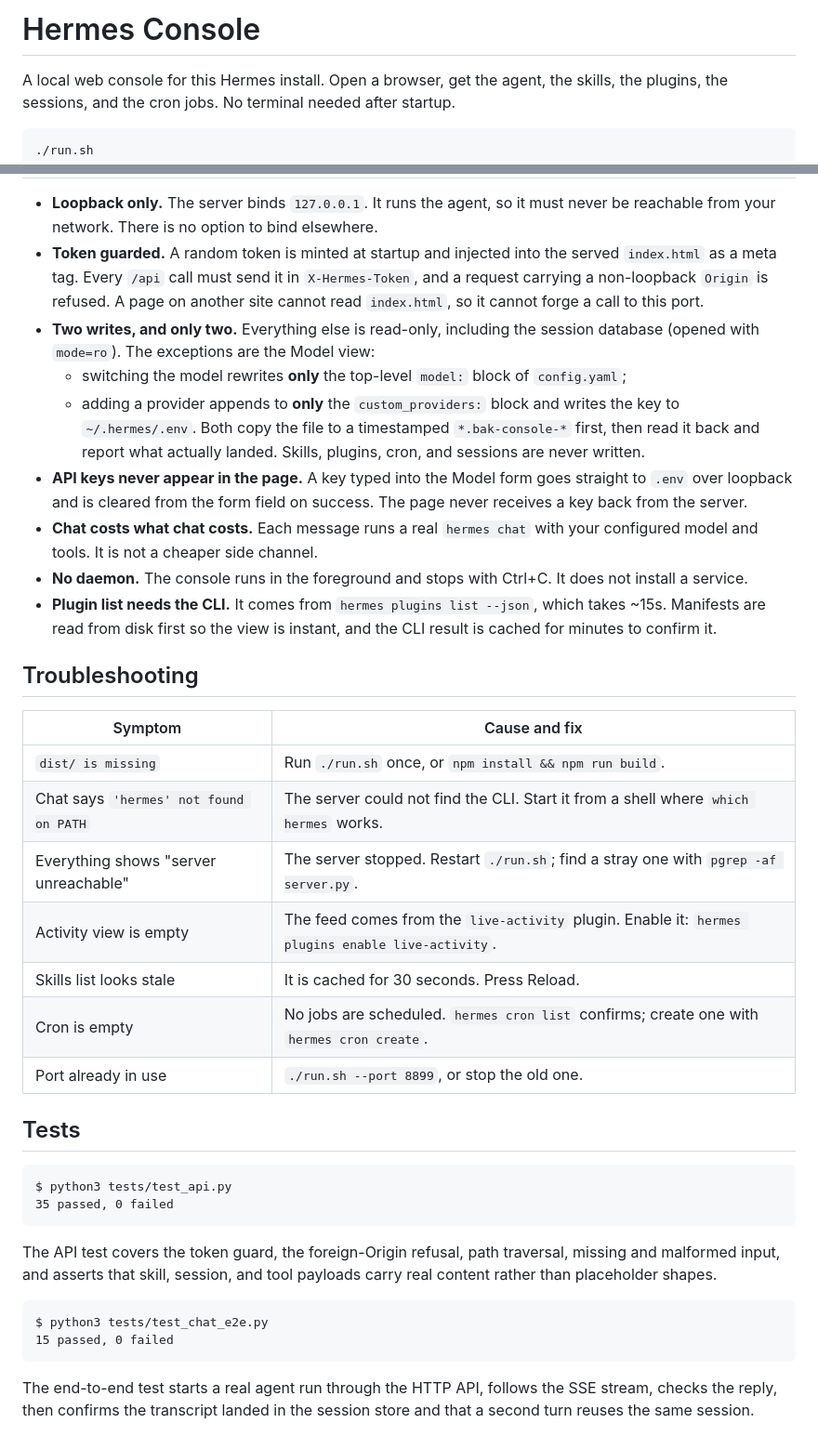
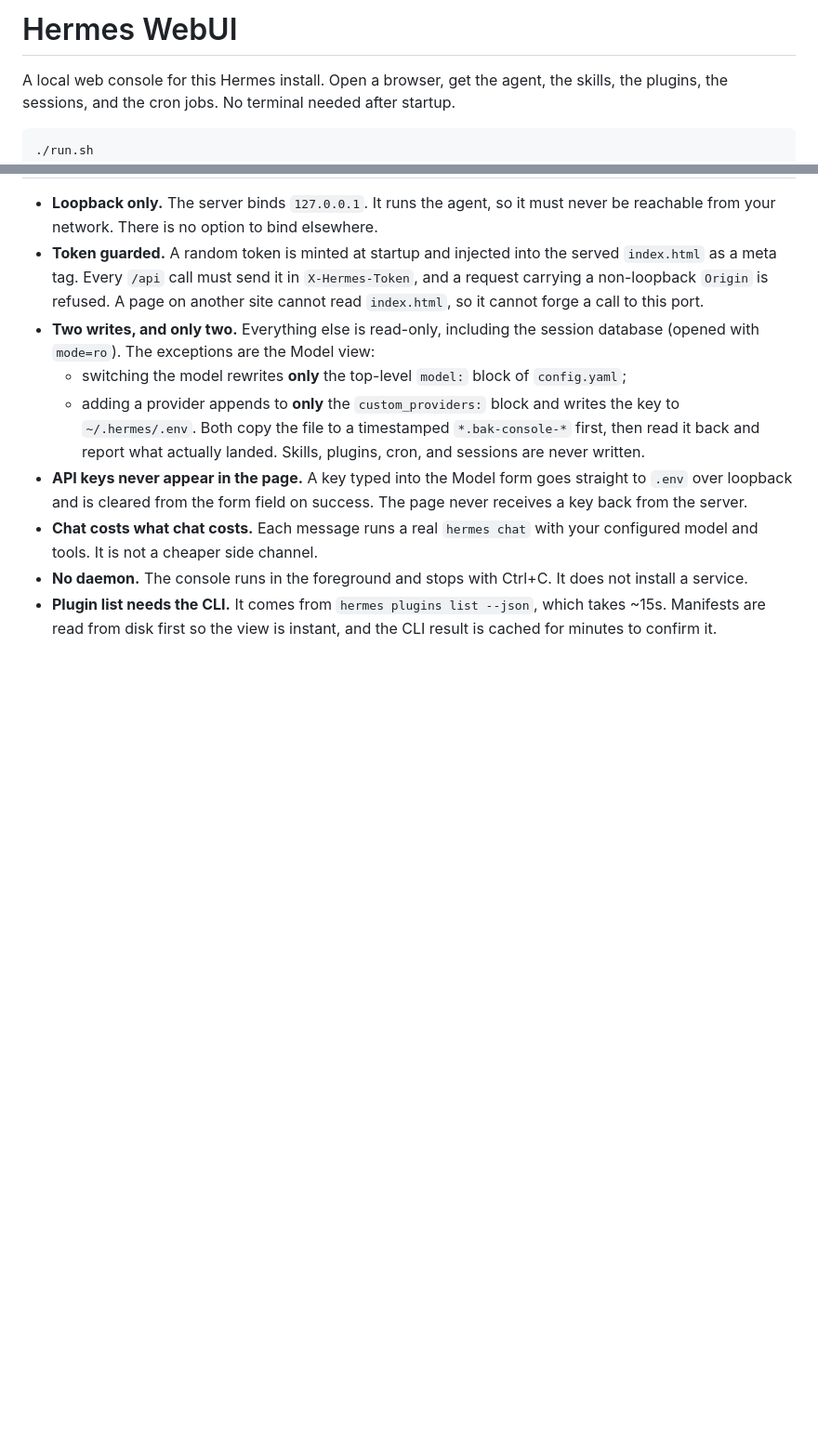
Before and after one commit to bayz-dik/Hermes-webUI, a Markdown page: README.md, 2 parts joined by grey strips. Shown at 93% size. GitHub-like rendering; blank space fills up the shorter version.

````diff
--- a/README.md
+++ b/README.md
@@ -1,4 +1,4 @@
-# Hermes Console
+# Hermes WebUI
 
 A local web console for this Hermes install. Open a browser, get the agent,
 the skills, the plugins, the sessions, and the cron jobs. No terminal needed
@@ -138,35 +138,3 @@ agent run. Override with `HERMES_WEB_HOME`.
 - **Plugin list needs the CLI.** It comes from `hermes plugins list --json`,
   which takes ~15s. Manifests are read from disk first so the view is instant,
   and the CLI result is cached for minutes to confirm it.
-
-## Troubleshooting
-
-| Symptom | Cause and fix |
-|---|---|
-| `dist/ is missing` | Run `./run.sh` once, or `npm install && npm run build`. |
-| Chat says `'hermes' not found on PATH` | The server could not find the CLI. Start it from a shell where `which hermes` works. |
-| Everything shows "server unreachable" | The server stopped. Restart `./run.sh`; find a stray one with `pgrep -af server.py`. |
-| Activity view is empty | The feed comes from the `live-activity` plugin. Enable it: `hermes plugins enable live-activity`. |
-| Skills list looks stale | It is cached for 30 seconds. Press Reload. |
-| Cron is empty | No jobs are scheduled. `hermes cron list` confirms; create one with `hermes cron create`. |
-| Port already in use | `./run.sh --port 8899`, or stop the old one. |
-
-## Tests
-
-```
-$ python3 tests/test_api.py
-35 passed, 0 failed
-```
-
-The API test covers the token guard, the foreign-Origin refusal, path traversal,
-missing and malformed input, and asserts that skill, session, and tool payloads
-carry real content rather than placeholder shapes.
-
-```
-$ python3 tests/test_chat_e2e.py
-15 passed, 0 failed
-```
-
-The end-to-end test starts a real agent run through the HTTP API, follows the
-SSE stream, checks the reply, then confirms the transcript landed in the session
-store and that a second turn reuses the same session.
````
